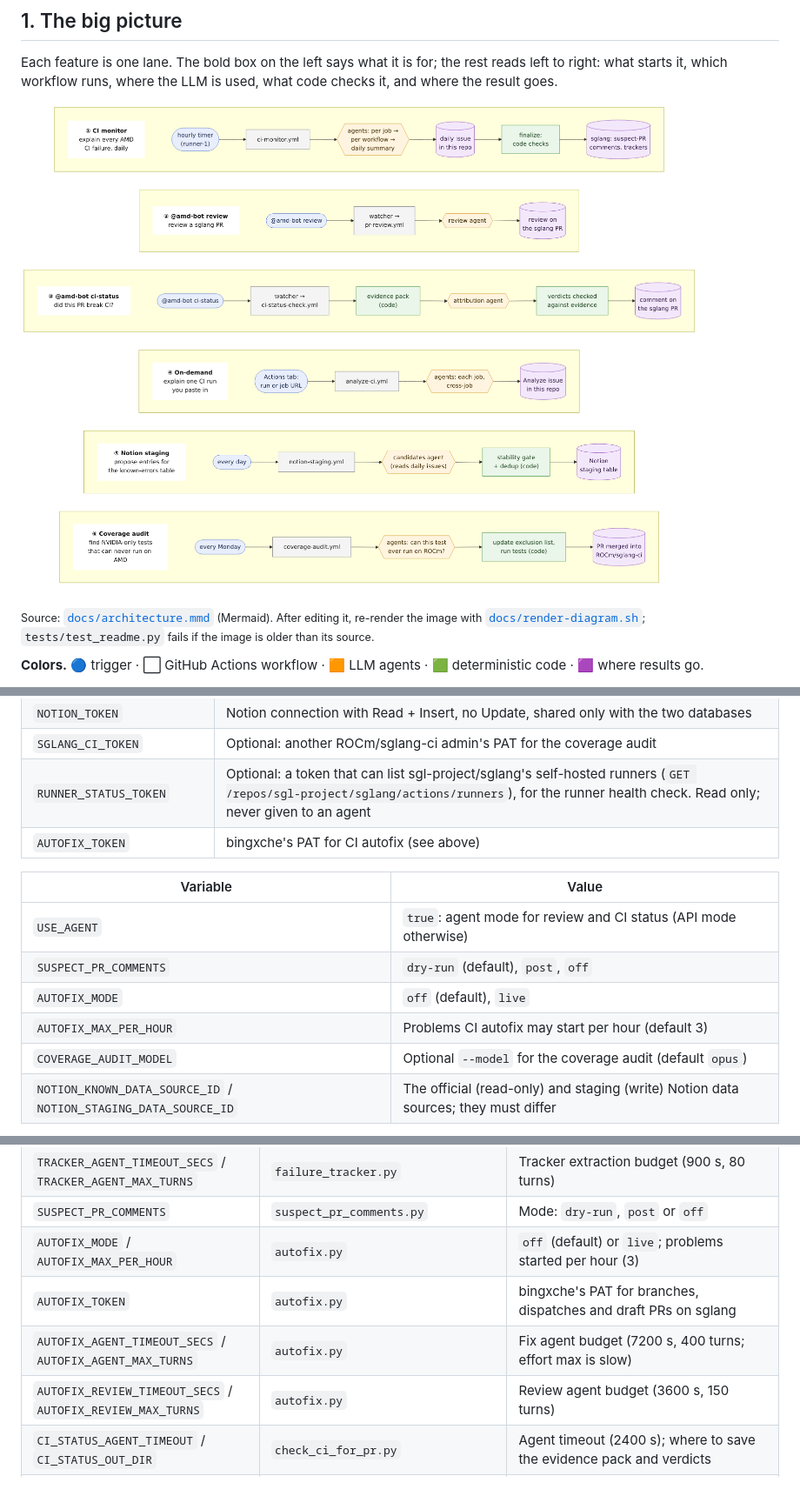
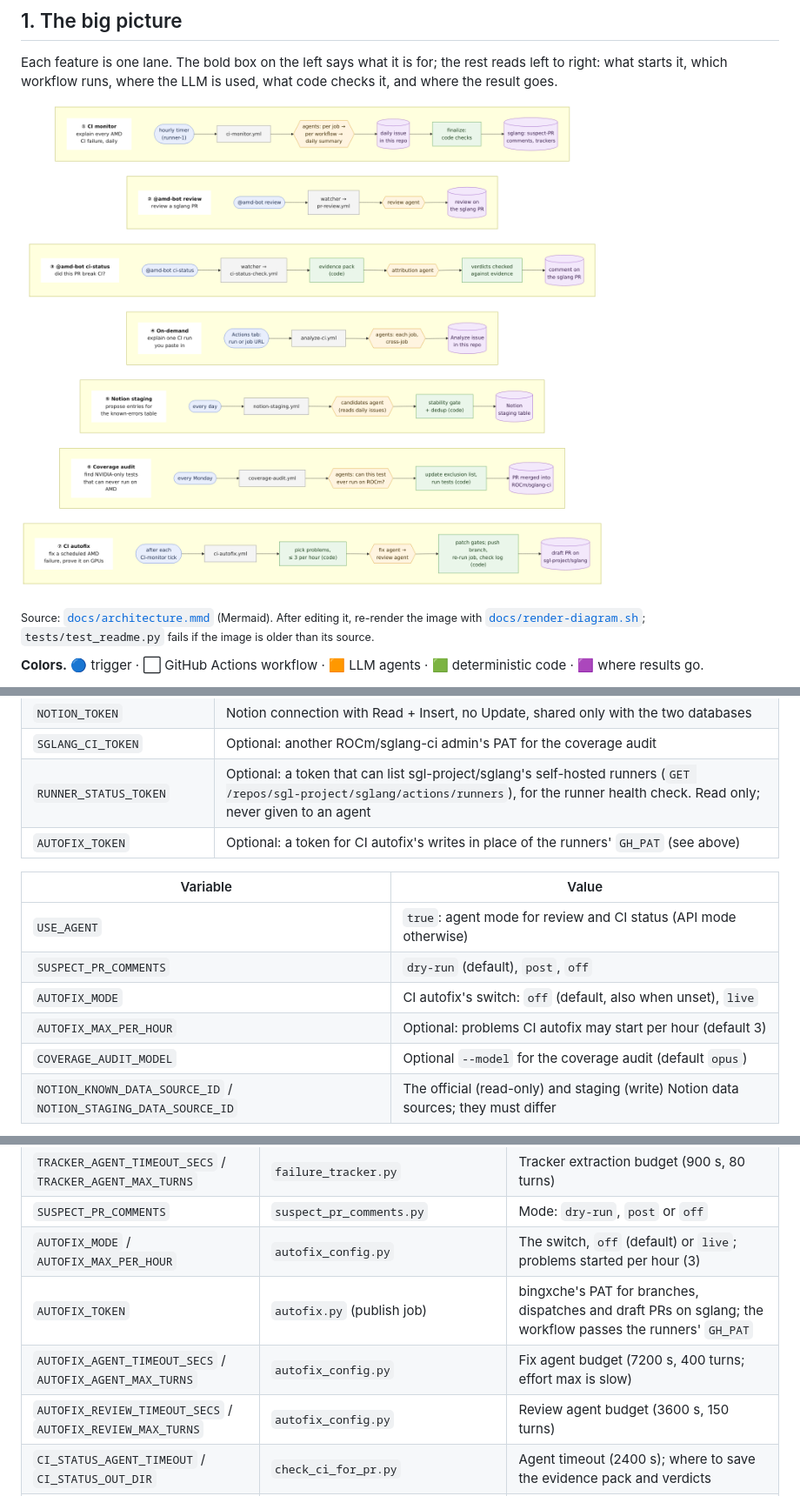
Before and after one commit to bingxche/sglang-ci-bot, a Markdown page: README.md, 3 parts joined by grey strips. Shown at 87% size. Rendered like a GitHub page; pictures changed too: docs/architecture.png.

```diff
--- a/README.md
+++ b/README.md
@@ -438,14 +452,14 @@ Settings → Secrets and variables → Actions.
 | `NOTION_TOKEN` | Notion connection with Read + Insert, no Update, shared only with the two databases |
 | `SGLANG_CI_TOKEN` | Optional: another ROCm/sglang-ci admin's PAT for the coverage audit |
 | `RUNNER_STATUS_TOKEN` | Optional: a token that can list sgl-project/sglang's self-hosted runners (`GET /repos/sgl-project/sglang/actions/runners`), for the runner health check. Read only; never given to an agent |
-| `AUTOFIX_TOKEN` | bingxche's PAT for CI autofix (see above) |
+| `AUTOFIX_TOKEN` | Optional: a token for CI autofix's writes in place of the runners' `GH_PAT` (see above) |
 
 | Variable | Value |
 |---|---|
 | `USE_AGENT` | `true`: agent mode for review and CI status (API mode otherwise) |
 | `SUSPECT_PR_COMMENTS` | `dry-run` (default), `post`, `off` |
-| `AUTOFIX_MODE` | `off` (default), `live` |
-| `AUTOFIX_MAX_PER_HOUR` | Problems CI autofix may start per hour (default 3) |
+| `AUTOFIX_MODE` | CI autofix's switch: `off` (default, also when unset), `live` |
+| `AUTOFIX_MAX_PER_HOUR` | Optional: problems CI autofix may start per hour (default 3) |
 | `COVERAGE_AUDIT_MODEL` | Optional `--model` for the coverage audit (default `opus`) |
 | `NOTION_KNOWN_DATA_SOURCE_ID` / `NOTION_STAGING_DATA_SOURCE_ID` | The official (read-only) and staging (write) Notion data sources; they must differ |
 
@@ -576,10 +590,10 @@ Agent mode is the default everywhere; `--no-use-agent` (or `USE_AGENT=false`) se
 | `MILES_CAUSE_FIX_URL` | Miles analyses | The sglang-ci dashboard's Miles cause/fix payload (default `https://rocm.github.io/sglang-ci/api/miles/cause-fix.json`) |
 | `TRACKER_AGENT_TIMEOUT_SECS` / `TRACKER_AGENT_MAX_TURNS` | `failure_tracker.py` | Tracker extraction budget (900 s, 80 turns) |
 | `SUSPECT_PR_COMMENTS` | `suspect_pr_comments.py` | Mode: `dry-run`, `post` or `off` |
-| `AUTOFIX_MODE` / `AUTOFIX_MAX_PER_HOUR` | `autofix.py` | `off` (default) or `live`; problems started per hour (3) |
-| `AUTOFIX_TOKEN` | `autofix.py` | bingxche's PAT for branches, dispatches and draft PRs on sglang |
-| `AUTOFIX_AGENT_TIMEOUT_SECS` / `AUTOFIX_AGENT_MAX_TURNS` | `autofix.py` | Fix agent budget (7200 s, 400 turns; effort max is slow) |
-| `AUTOFIX_REVIEW_TIMEOUT_SECS` / `AUTOFIX_REVIEW_MAX_TURNS` | `autofix.py` | Review agent budget (3600 s, 150 turns) |
+| `AUTOFIX_MODE` / `AUTOFIX_MAX_PER_HOUR` | `autofix_config.py` | The switch, `off` (default) or `live`; problems started per hour (3) |
+| `AUTOFIX_TOKEN` | `autofix.py` (publish job) | bingxche's PAT for branches, dispatches and draft PRs on sglang; the workflow passes the runners' `GH_PAT` |
+| `AUTOFIX_AGENT_TIMEOUT_SECS` / `AUTOFIX_AGENT_MAX_TURNS` | `autofix_config.py` | Fix agent budget (7200 s, 400 turns; effort max is slow) |
+| `AUTOFIX_REVIEW_TIMEOUT_SECS` / `AUTOFIX_REVIEW_MAX_TURNS` | `autofix_config.py` | Review agent budget (3600 s, 150 turns) |
 | `CI_STATUS_AGENT_TIMEOUT` / `CI_STATUS_OUT_DIR` | `check_ci_for_pr.py` | Agent timeout (2400 s); where to save the evidence pack and verdicts |
 | `STAGING_AGENT_TIMEOUT_SECS` / `STAGING_AGENT_MAX_TURNS` | `stage_notion.py analyze` | Staging agent budget (1200 s, 120 turns) |
 | `NOTION_TOKEN` / `NOTION_KNOWN_DATA_SOURCE_ID` / `NOTION_STAGING_DATA_SOURCE_ID` | `stage_notion.py sync` | Notion access; never present in the agent step |
```
Also changed, not shown: other parts of README.md (+32 -18 lines), 12 other files.
